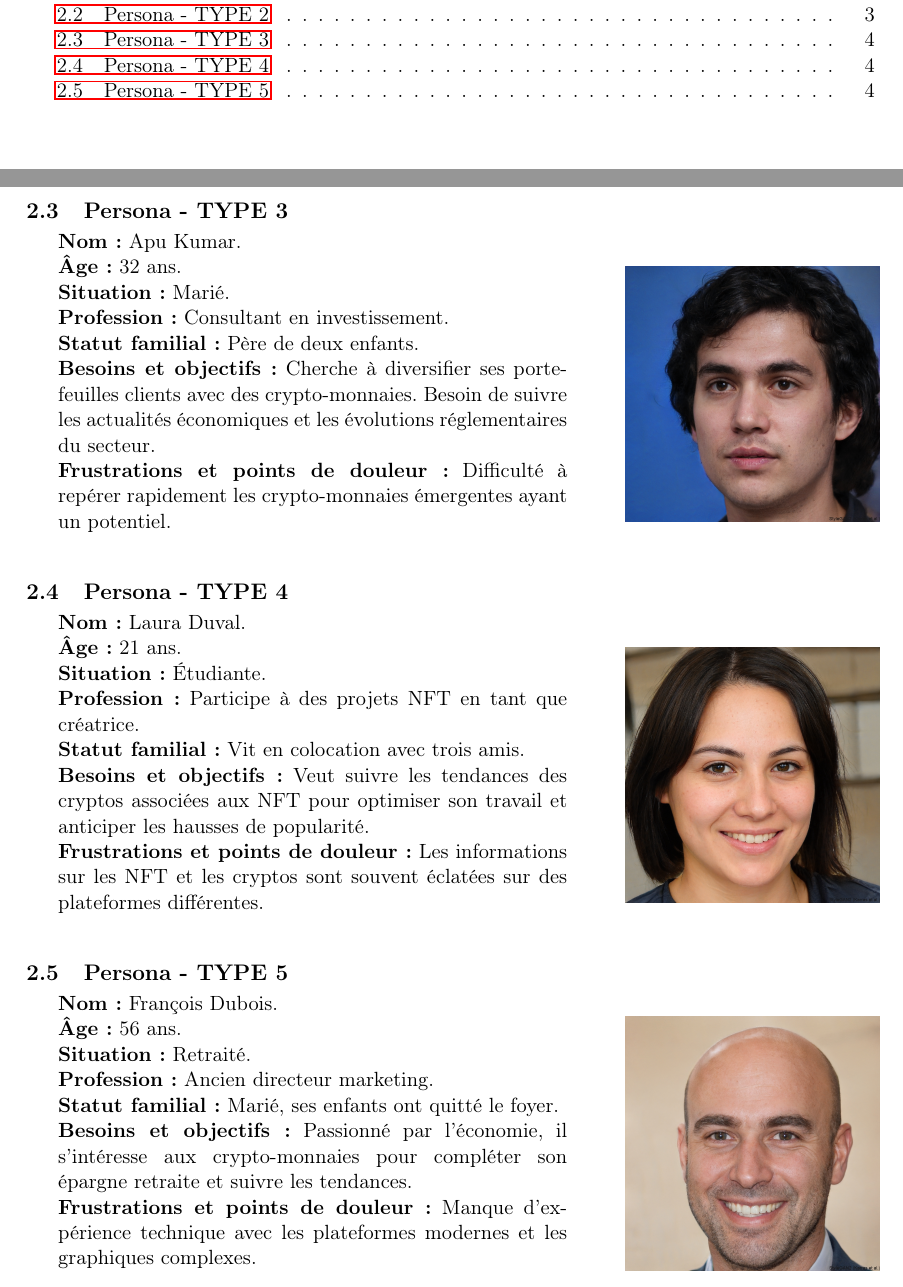
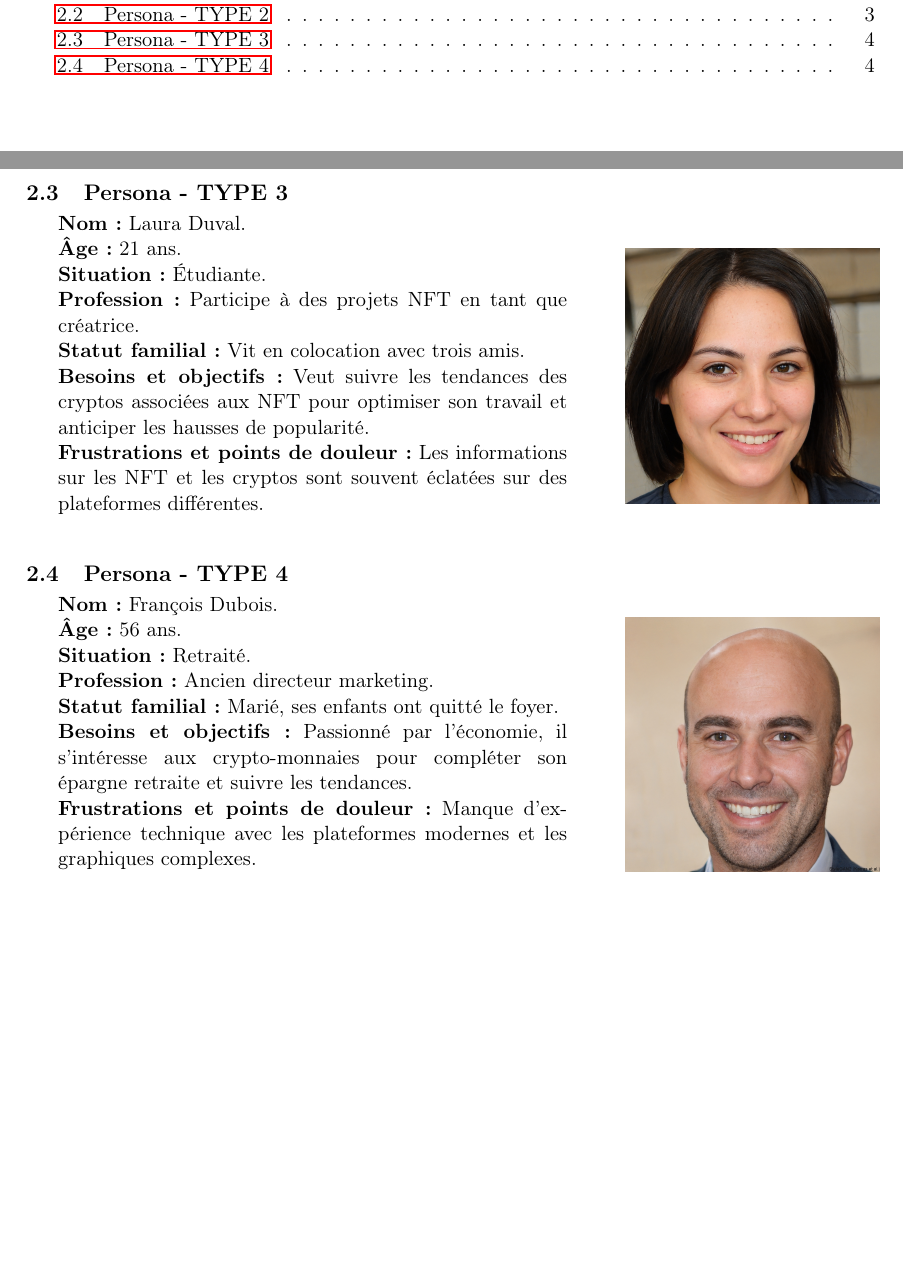
Before and after one commit to Yass72k/EthereumCurieux, a LaTeX document (ressources/personas_EthereumCurieux.tex): two parts of pages 2 and 4 of 4, joined at a grey line, cut so that both start at the same text. Compiled offline with pdfLaTeX.

Commit message:
update personas

```diff
--- a/ressources/personas_EthereumCurieux.tex
+++ b/ressources/personas_EthereumCurieux.tex
@@ -81,24 +81,8 @@ Un persona est une représentation fictive et détaillée d'un utilisateur ou cl
     \end{center}
 \end{minipage}
 
+
 \subsection{Persona - TYPE 3}
-\begin{minipage}{0.6\textwidth} % 60% de la largeur pour le texte
-\textbf{Nom:} Apu Kumar.\\
-\textbf{Âge:} 32 ans.\\
-\textbf{Situation:} Marié.\\
-\textbf{Profession:} Consultant en investissement.\\
-\textbf{Statut familial:} Père de deux enfants.\\
-\textbf{Besoins et objectifs:} Cherche à diversifier ses portefeuilles clients avec des crypto-monnaies. Besoin de suivre les actualités économiques et les évolutions réglementaires du secteur.\\
-\textbf{Frustrations et points de douleur:} Difficulté à repérer rapidement les crypto-monnaies émergentes ayant un potentiel.\\
-\end{minipage}%
-\hspace{1cm}
-\begin{minipage}{0.3\textwidth} % 30% de la largeur pour l'image
-    \begin{center}
-        \includegraphics[width=\textwidth]{images/crypto-expert.jpeg} % Remplacer 'image.jpeg' par le chemin de votre image
-    \end{center}
-\end{minipage}
-
-\subsection{Persona - TYPE 4}
 \begin{minipage}{0.6\textwidth} % 60% de la largeur pour le texte
 \textbf{Nom:} Laura Duval.\\
 \textbf{Âge:} 21 ans.\\
@@ -115,7 +99,7 @@ Un persona est une représentation fictive et détaillée d'un utilisateur ou cl
     \end{center}
 \end{minipage}
 
-\subsection{Persona - TYPE 5}
+\subsection{Persona - TYPE 4}
 \begin{minipage}{0.6\textwidth} % 60% de la largeur pour le texte
 \textbf{Nom:} François Dubois.\\
 \textbf{Âge:} 56 ans.\\
```
Also changed, not shown: ressources/personas_EthereumCurieux.pdf, 3 other files.
